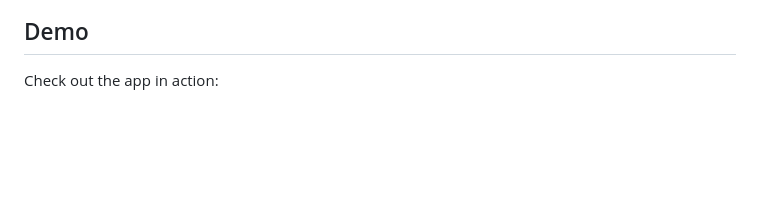
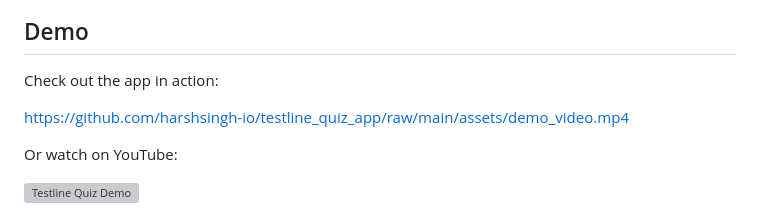
Before and after one commit to harshsingh-io/testline_quiz_app, a Markdown page: README.md, the part around one of its changes. Drawn GitHub-style; blank space fills up the shorter version; grey boxes are pictures that could not be loaded.

Commit message:
Enhance README.md: Add demo section with video link and badge for watching the app in action

```diff
--- a/README.md
+++ b/README.md
@@ -20,4 +20,10 @@ Get the latest version of Testline Quiz:
 
 Check out the app in action:
 
+https://github.com/harshsingh-io/testline_quiz_app/raw/main/assets/demo_video.mp4
+
+Or watch on YouTube:
+
+[![Testline Quiz Demo](https://img.youtube.com/vi/YhAgioI4fI8/0.jpg)](https://youtube.com/shorts/YhAgioI4fI8?feature=share)
+
 <p align="center">
```
Also changed, not shown: other parts of README.md (+2 -4 lines).
